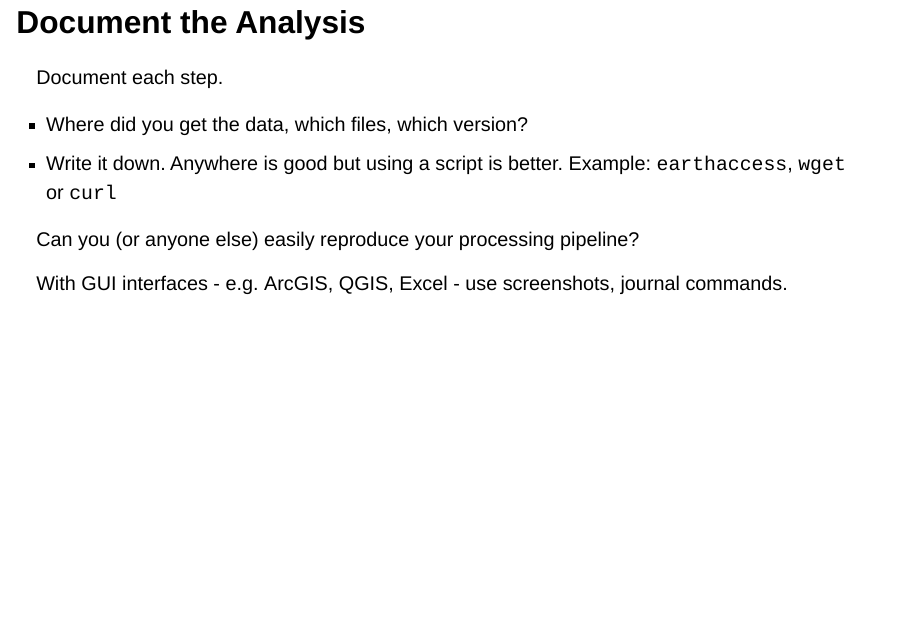
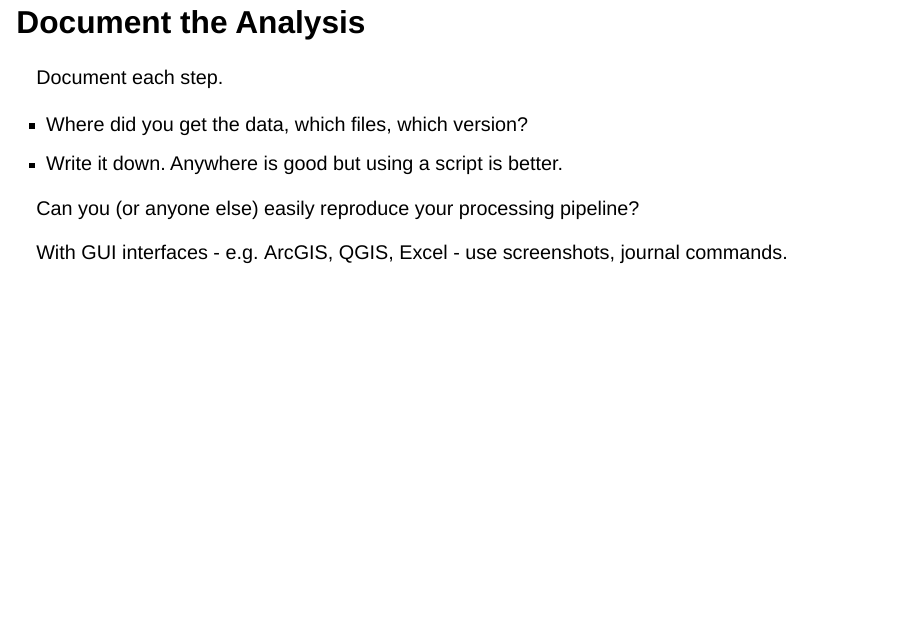
Before and after one commit to nsidc/data_strategies_for_future_us, a Quarto document (data_strategies_slides.qmd): page 16 of 20 before the commit and page 20 of 20 after it. Rendered offline with R 4.5, knitr and Pandoc in place of Quarto, with nearby package versions; drawn as Slidy slides in place of the format the file asks for.

Commit message:
move documentation section

```diff
--- a/data_strategies_slides.qmd
+++ b/data_strategies_slides.qmd
@@ -123,19 +123,6 @@ digraph G {
 Applies to the future you and your team as well.
 
 
-## Document the Analysis
-
-Document each step.
-
- - Where did you get the data, which files, which version?
- - Write it down.  Anywhere is good but using a script is better.
-   Example: `earthaccess`, `wget` or `curl`
-
-Can you (or anyone else) easily reproduce your processing pipeline?
-
-With GUI interfaces - e.g. ArcGIS, QGIS, Excel - use screenshots, journal commands.
-
-
 ## Make sure data are **F**indable and **A**ccessible
 
 Does everyone on your team know where the data is?
@@ -191,3 +178,15 @@ Standards also define the meaning of metadata attributes.
  - What is the variable name?
  - What is the source of the data?
  - What script produced the data?
+
+
+## Document the Analysis
+
+Document each step.
+
+ - Where did you get the data, which files, which version?
+ - Write it down.  Anywhere is good but using a script is better.
+
+Can you (or anyone else) easily reproduce your processing pipeline?
+
+With GUI interfaces - e.g. ArcGIS, QGIS, Excel - use screenshots, journal commands.
```
